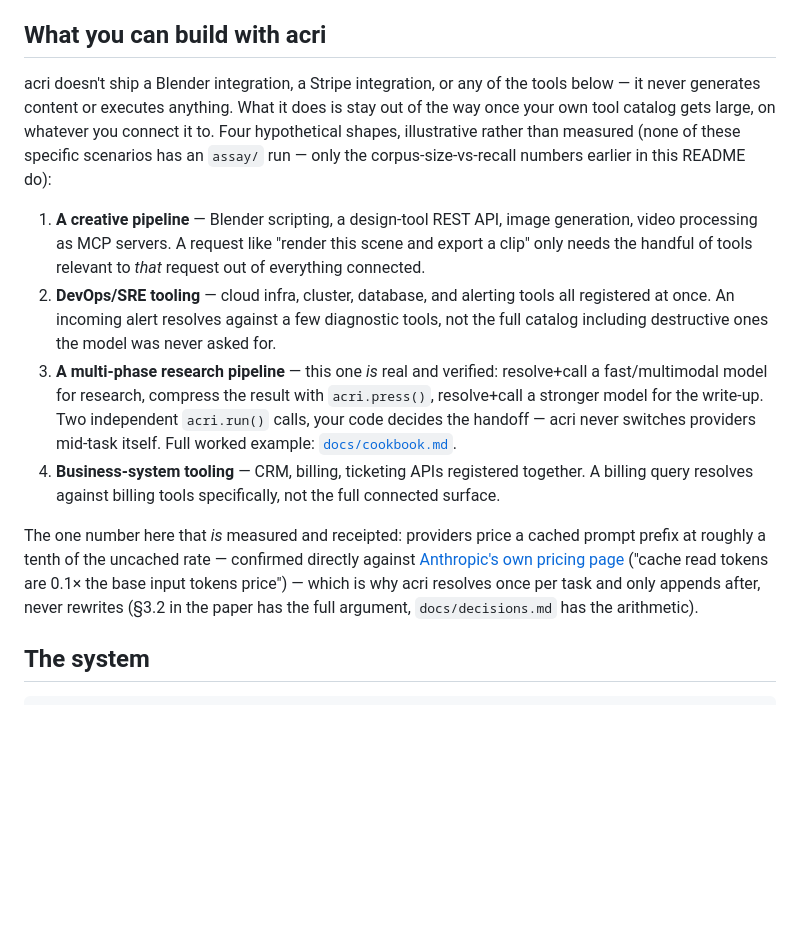
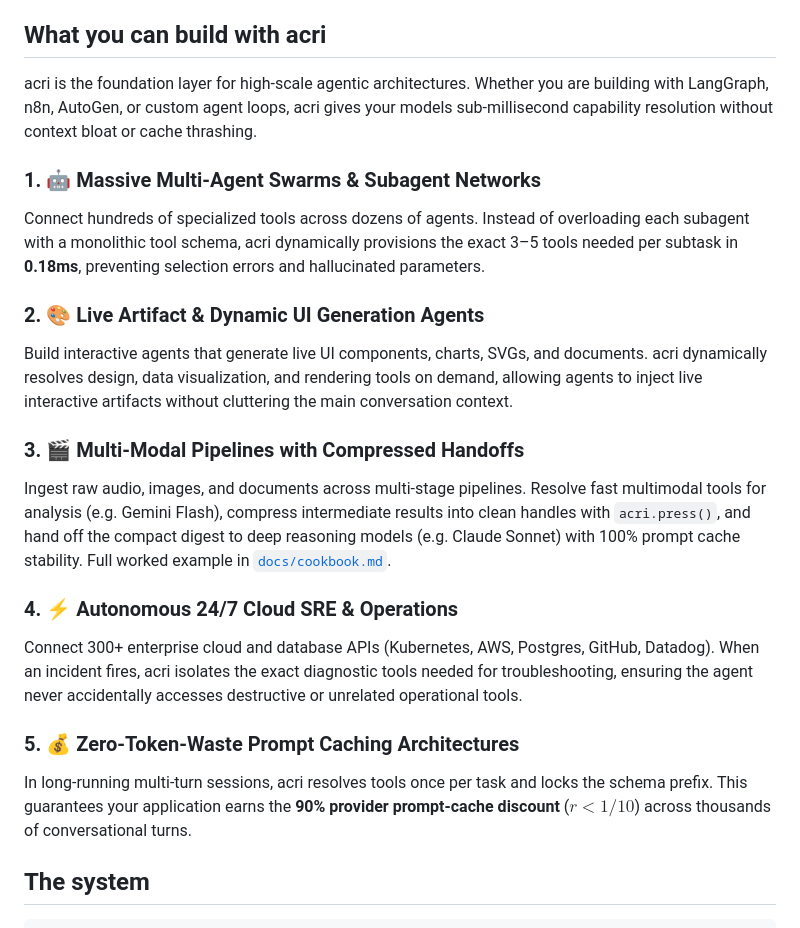
Before and after one commit to INERATE/acri, a Markdown page: README.md, the part around the change. Drawn GitHub-style; blank space fills up the shorter version.

Commit message:
docs: update showcase to highlight agentic swarms, live artifacts, and multimodal architectures

```diff
--- a/README.md
+++ b/README.md
@@ -40,32 +40,22 @@ LLM API, and decides which tools the model gets to see this turn.
 
 ## What you can build with acri
 
-acri doesn't ship a Blender integration, a Stripe integration, or any of the tools below —
-it never generates content or executes anything. What it does is stay out of the way once
-your own tool catalog gets large, on whatever you connect it to. Four hypothetical shapes,
-illustrative rather than measured (none of these specific scenarios has an `assay/` run —
-only the corpus-size-vs-recall numbers earlier in this README do):
+acri is the foundation layer for high-scale agentic architectures. Whether you are building with LangGraph, n8n, AutoGen, or custom agent loops, acri gives your models sub-millisecond capability resolution without context bloat or cache thrashing.
 
-1. **A creative pipeline** — Blender scripting, a design-tool REST API, image generation,
-   video processing as MCP servers. A request like "render this scene and export a clip"
-   only needs the handful of tools relevant to *that* request out of everything connected.
-2. **DevOps/SRE tooling** — cloud infra, cluster, database, and alerting tools all
-   registered at once. An incoming alert resolves against a few diagnostic tools, not
-   the full catalog including destructive ones the model was never asked for.
-3. **A multi-phase research pipeline** — this one *is* real and verified: resolve+call a
-   fast/multimodal model for research, compress the result with `acri.press()`, resolve+call
-   a stronger model for the write-up. Two independent `acri.run()` calls, your code decides
-   the handoff — acri never switches providers mid-task itself. Full worked example:
-   [`docs/cookbook.md`](docs/cookbook.md).
-4. **Business-system tooling** — CRM, billing, ticketing APIs registered together. A billing
-   query resolves against billing tools specifically, not the full connected surface.
+### 1. 🤖 Massive Multi-Agent Swarms & Subagent Networks
+Connect hundreds of specialized tools across dozens of agents. Instead of overloading each subagent with a monolithic tool schema, acri dynamically provisions the exact 3–5 tools needed per subtask in **0.18ms**, preventing selection errors and hallucinated parameters.
 
-The one number here that *is* measured and receipted: providers price a cached prompt
-prefix at roughly a tenth of the uncached rate — confirmed directly against
-[Anthropic's own pricing page](https://platform.claude.com/docs/en/build-with-claude/prompt-caching)
-("cache read tokens are 0.1× the base input tokens price") — which is why acri resolves
-once per task and only appends after, never rewrites (§3.2 in the paper has the full
-argument, `docs/decisions.md` has the arithmetic).
+### 2. 🎨 Live Artifact & Dynamic UI Generation Agents
+Build interactive agents that generate live UI components, charts, SVGs, and documents. acri dynamically resolves design, data visualization, and rendering tools on demand, allowing agents to inject live interactive artifacts without cluttering the main conversation context.
+
+### 3. 🎬 Multi-Modal Pipelines with Compressed Handoffs
+Ingest raw audio, images, and documents across multi-stage pipelines. Resolve fast multimodal tools for analysis (e.g. Gemini Flash), compress intermediate results into clean handles with `acri.press()`, and hand off the compact digest to deep reasoning models (e.g. Claude Sonnet) with 100% prompt cache stability. Full worked example in [`docs/cookbook.md`](docs/cookbook.md).
+
+### 4. ⚡ Autonomous 24/7 Cloud SRE & Operations
+Connect 300+ enterprise cloud and database APIs (Kubernetes, AWS, Postgres, GitHub, Datadog). When an incident fires, acri isolates the exact diagnostic tools needed for troubleshooting, ensuring the agent never accidentally accesses destructive or unrelated operational tools.
+
+### 5. 💰 Zero-Token-Waste Prompt Caching Architectures
+In long-running multi-turn sessions, acri resolves tools once per task and locks the schema prefix. This guarantees your application earns the **90% provider prompt-cache discount** ($r < 1/10$) across thousands of conversational turns.
 
 ## The system
 
```
